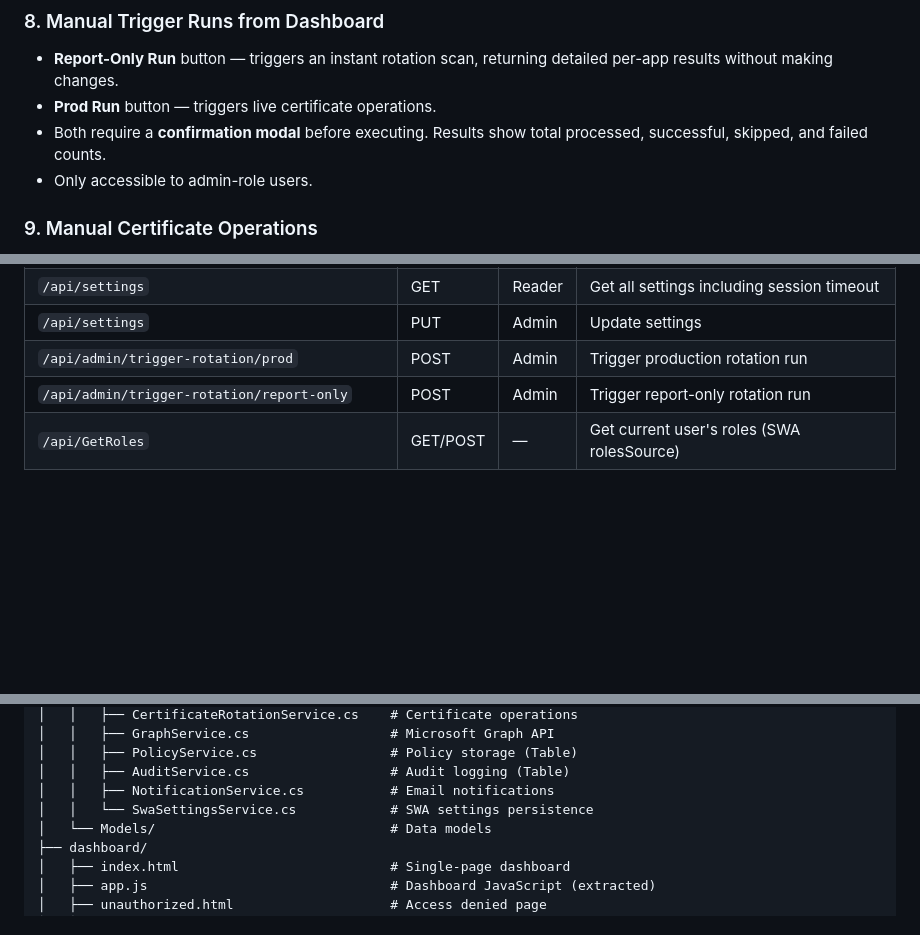
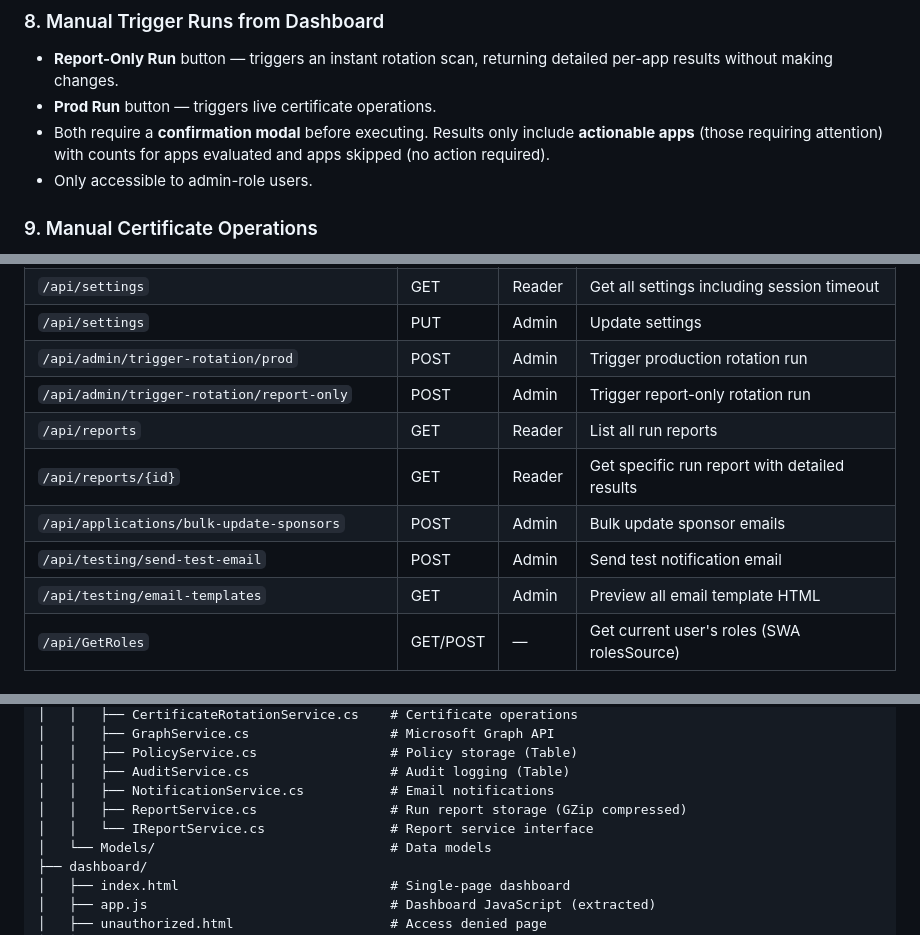
Before and after one commit to JeffBley/SamlCertRotation, a Markdown page: README.md, 3 parts joined by grey strips. GitHub-like rendering; blank space fills up the shorter version.

```diff
--- a/README.md
+++ b/README.md
@@ -55,7 +55,7 @@ Automated SAML certificate lifecycle management for Microsoft Entra ID Enterpris
 ### 8. Manual Trigger Runs from Dashboard
 - **Report-Only Run** button — triggers an instant rotation scan, returning detailed per-app results without making changes.
 - **Prod Run** button — triggers live certificate operations.
-- Both require a **confirmation modal** before executing. Results show total processed, successful, skipped, and failed counts.
+- Both require a **confirmation modal** before executing. Results only include **actionable apps** (those requiring attention) with counts for apps evaluated and apps skipped (no action required).
 - Only accessible to admin-role users.
 
 ### 9. Manual Certificate Operations
@@ -266,6 +289,11 @@ pwsh ./scripts/redeploy-functions.ps1 -FunctionAppName <FUNCTION_APP_NAME> -Reso
 | `/api/settings` | PUT | Admin | Update settings |
 | `/api/admin/trigger-rotation/prod` | POST | Admin | Trigger production rotation run |
 | `/api/admin/trigger-rotation/report-only` | POST | Admin | Trigger report-only rotation run |
+| `/api/reports` | GET | Reader | List all run reports |
+| `/api/reports/{id}` | GET | Reader | Get specific run report with detailed results |
+| `/api/applications/bulk-update-sponsors` | POST | Admin | Bulk update sponsor emails |
+| `/api/testing/send-test-email` | POST | Admin | Send test notification email |
+| `/api/testing/email-templates` | GET | Admin | Preview all email template HTML |
 | `/api/GetRoles` | GET/POST | — | Get current user's roles (SWA rolesSource) |
 
 ## Configuration
@@ -314,7 +344,8 @@ Create in Microsoft Entra Admin Center:
 │   │   ├── PolicyService.cs                 # Policy storage (Table)
 │   │   ├── AuditService.cs                  # Audit logging (Table)
 │   │   ├── NotificationService.cs           # Email notifications
-│   │   └── SwaSettingsService.cs            # SWA settings persistence
+│   │   ├── ReportService.cs                 # Run report storage (GZip compressed)
+│   │   └── IReportService.cs                # Report service interface
 │   └── Models/                              # Data models
 ├── dashboard/
 │   ├── index.html                           # Single-page dashboard
```
Also changed, not shown: other parts of README.md (+32 -7 lines), DEPLOYMENT_GUIDE.md (+3 -1 lines).
